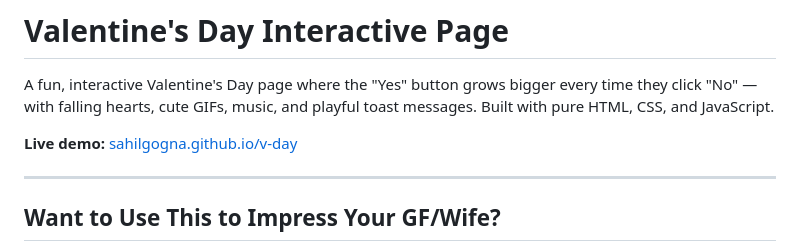
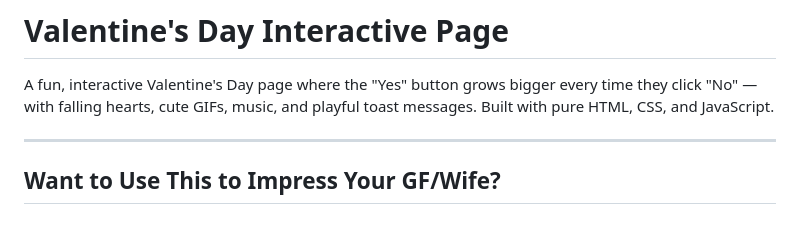
Before and after one commit to vinhdz-ship/-i-ch-i1, a Markdown page: README.md, the part around the change. Drawn GitHub-style; blank space fills up the shorter version.

```diff
--- a/README.md
+++ b/README.md
@@ -2,7 +2,7 @@
 
 A fun, interactive Valentine's Day page where the "Yes" button grows bigger every time they click "No" — with falling hearts, cute GIFs, music, and playful toast messages. Built with pure HTML, CSS, and JavaScript.
 
-**Live demo:** [sahilgogna.github.io/v-day](https://sahilgogna.github.io/v-day)
+
 
 
 ---
```
